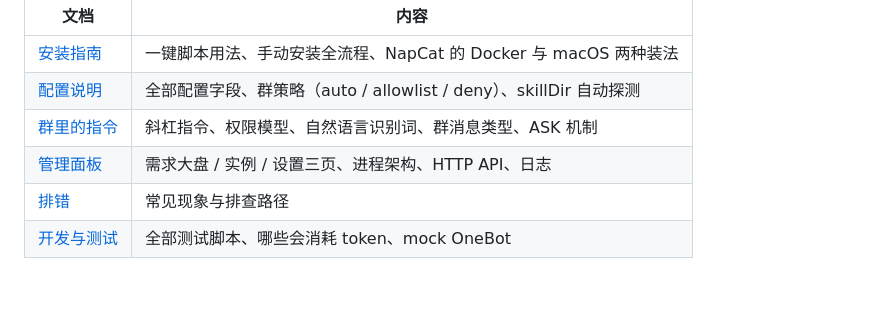
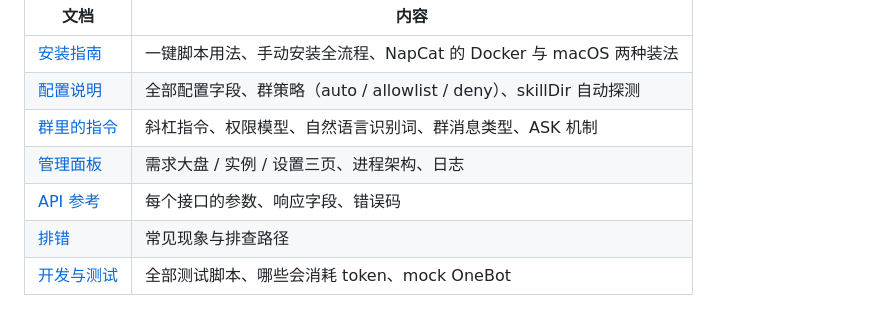
Before and after one commit to lvtong199881/qq-requirement-bot, a Markdown page: README.md, the part around the change. Drawn GitHub-style; blank space fills up the shorter version.

```diff
--- a/README.md
+++ b/README.md
@@ -37,7 +37,8 @@ bridge 是唯一的自研代码，只做四件事：**收 @ 消息、起回合
 | [安装指南](docs/INSTALL.md) | 一键脚本用法、手动安装全流程、NapCat 的 Docker 与 macOS 两种装法 |
 | [配置说明](docs/CONFIG.md) | 全部配置字段、群策略（auto / allowlist / deny）、skillDir 自动探测 |
 | [群里的指令](docs/COMMANDS.md) | 斜杠指令、权限模型、自然语言识别词、群消息类型、ASK 机制 |
-| [管理面板](docs/PANEL.md) | 需求大盘 / 实例 / 设置三页、进程架构、HTTP API、日志 |
+| [管理面板](docs/PANEL.md) | 需求大盘 / 实例 / 设置三页、进程架构、日志 |
+| [API 参考](docs/API.md) | 每个接口的参数、响应字段、错误码 |
 | [排错](docs/TROUBLESHOOTING.md) | 常见现象与排查路径 |
 | [开发与测试](docs/DEV.md) | 全部测试脚本、哪些会消耗 token、mock OneBot |
 
```
Also changed, not shown: docs/API.md (added, +317 -0 lines), docs/PANEL.md (+9 -56 lines).
